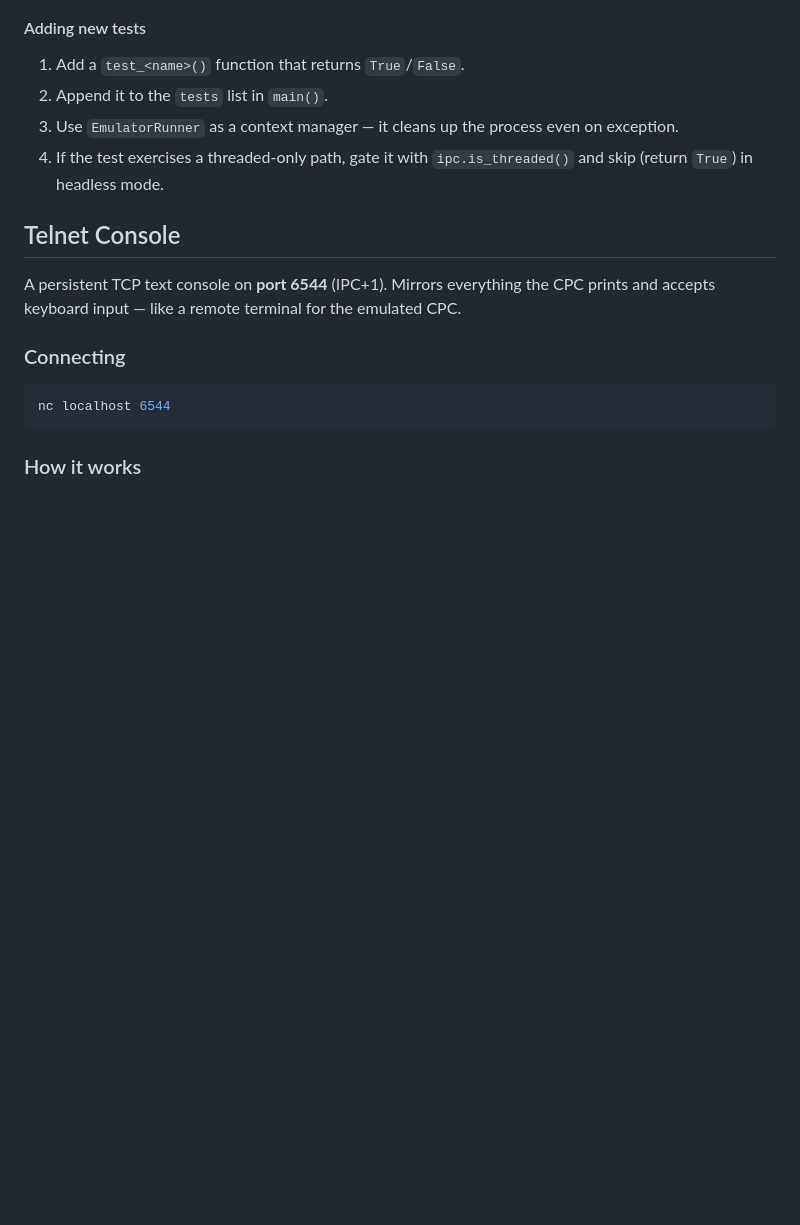
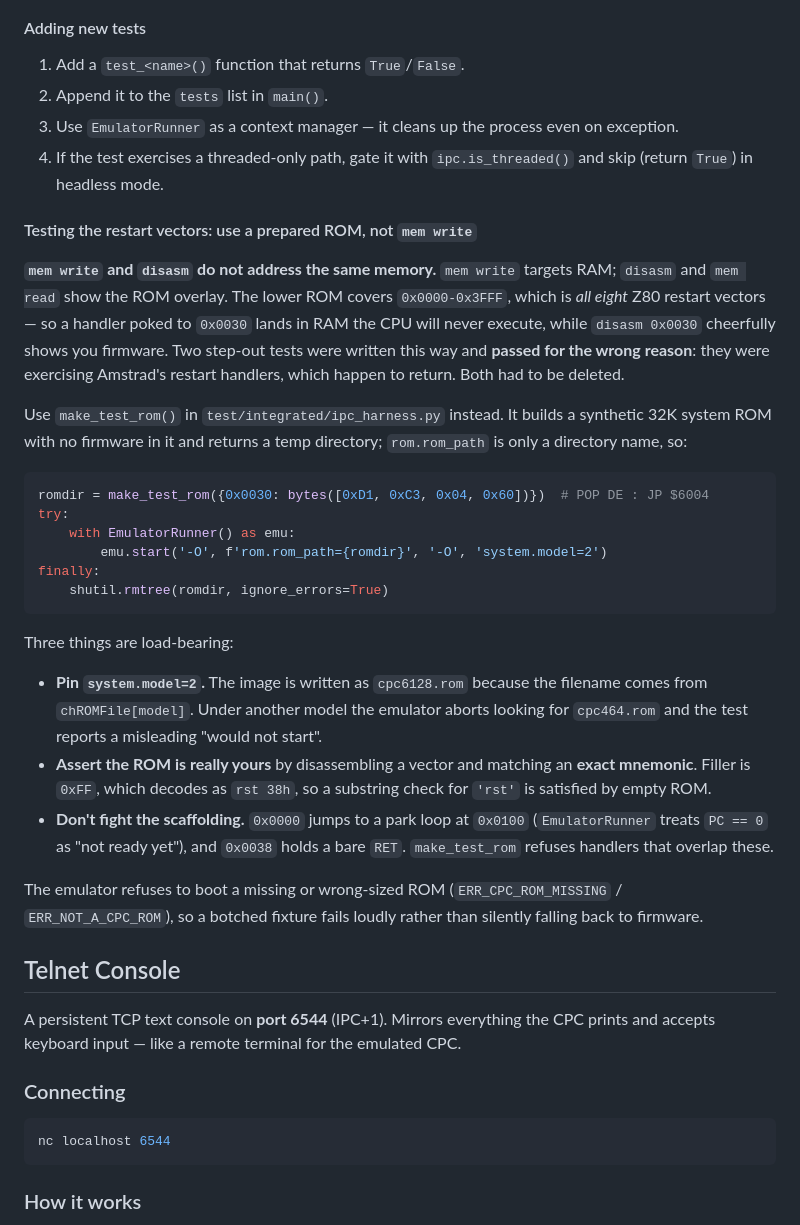
Before and after one commit to ikari-pl/konCePCja, a Markdown page: AGENTS.md, the part around the change. Drawn GitHub-style; blank space fills up the shorter version.

Commit message:
docs(agents): record the prepared-ROM technique for restart-vector tests
`mem write` targets RAM while `disasm`/`mem read` show the ROM overlay, and
the lower ROM covers all eight restart vectors. Two step-out tests were
written against `mem write 0x0030` and passed for the wrong reason -- they
were exercising Amstrad's handlers, which happen to return. Both were
deleted. Documents make_test_rom() as the way to do it instead, with the
three load-bearing details: pin system.model=2 (the filename is
model-derived), assert an exact mnemonic (0xFF filler decodes as `rst 38h`
and satisfies a substring check for 'rst'), and leave the reset/park/0x0038
scaffolding alone.

Co-Authored-By: Claude Opus 5 (1M context) <noreply@anthropic.com>
Claude-Session: https://claude.ai/code/session_01FJCdfM8gciWSXSLcxnqRg6

````diff
--- a/AGENTS.md
+++ b/AGENTS.md
@@ -284,6 +284,46 @@ Tune `KoncepcjaIPC(timeout=5.0)` if the machine is slow.
    exception.
 4. If the test exercises a threaded-only path, gate it with `ipc.is_threaded()`
    and skip (return `True`) in headless mode.
+
+#### Testing the restart vectors: use a prepared ROM, not `mem write`
+
+**`mem write` and `disasm` do not address the same memory.**  `mem write`
+targets RAM; `disasm` and `mem read` show the ROM overlay.  The lower ROM
+covers `0x0000-0x3FFF`, which is *all eight* Z80 restart vectors — so a
+handler poked to `0x0030` lands in RAM the CPU will never execute, while
+`disasm 0x0030` cheerfully shows you firmware.  Two step-out tests were
+written this way and **passed for the wrong reason**: they were exercising
+Amstrad's restart handlers, which happen to return.  Both had to be deleted.
+
+Use `make_test_rom()` in `test/integrated/ipc_harness.py` instead.  It builds
+a synthetic 32K system ROM with no firmware in it and returns a temp
+directory; `rom.rom_path` is only a directory name, so:
+
+```python
+romdir = make_test_rom({0x0030: bytes([0xD1, 0xC3, 0x04, 0x60])})  # POP DE : JP $6004
+try:
+    with EmulatorRunner() as emu:
+        emu.start('-O', f'rom.rom_path={romdir}', '-O', 'system.model=2')
+finally:
+    shutil.rmtree(romdir, ignore_errors=True)
+```
+
+Three things are load-bearing:
+
+- **Pin `system.model=2`.**  The image is written as `cpc6128.rom` because the
+  filename comes from `chROMFile[model]`.  Under another model the emulator
+  aborts looking for `cpc464.rom` and the test reports a misleading
+  "would not start".
+- **Assert the ROM is really yours** by disassembling a vector and matching an
+  **exact mnemonic**.  Filler is `0xFF`, which decodes as `rst 38h`, so a
+  substring check for `'rst'` is satisfied by empty ROM.
+- **Don't fight the scaffolding.**  `0x0000` jumps to a park loop at `0x0100`
+  (`EmulatorRunner` treats `PC == 0` as "not ready yet"), and `0x0038` holds a
+  bare `RET`.  `make_test_rom` refuses handlers that overlap these.
+
+The emulator refuses to boot a missing or wrong-sized ROM
+(`ERR_CPC_ROM_MISSING` / `ERR_NOT_A_CPC_ROM`), so a botched fixture fails loudly
+rather than silently falling back to firmware.
 
 ## Telnet Console
 
````
